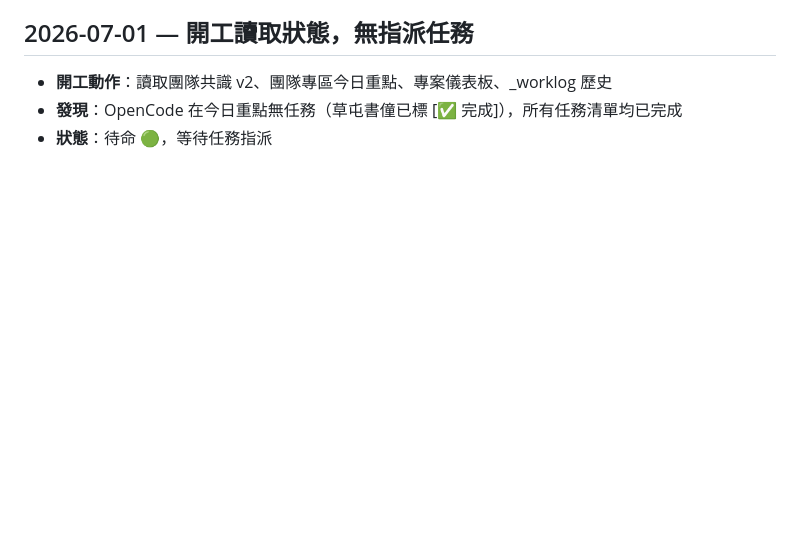
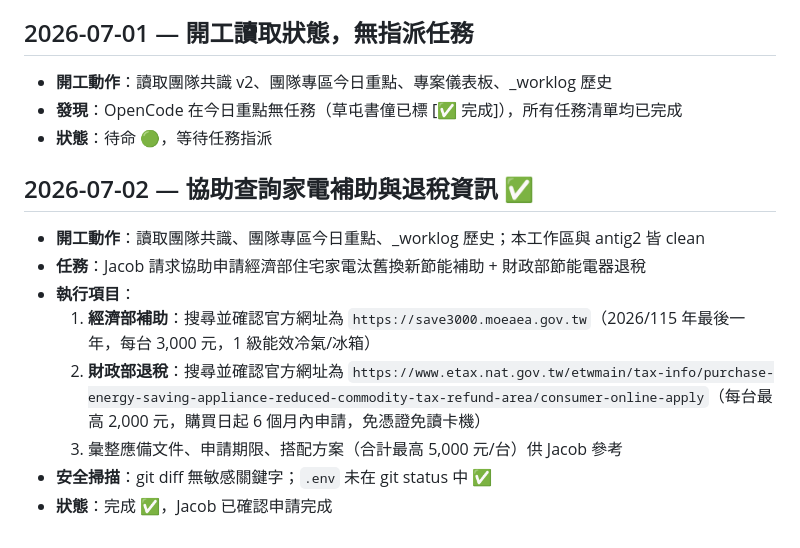
Before and after one commit to jacob-cloud-n8n/hymn-app, a Markdown page: _worklog.md, the part around the change. Drawn GitHub-style; blank space fills up the shorter version.

Commit message:
docs(worklog): record 07-02 appliance subsidy and tax refund research

```diff
--- a/_worklog.md
+++ b/_worklog.md
@@ -234,3 +234,14 @@
 - **開工動作**：讀取團隊共識 v2、團隊專區今日重點、專案儀表板、_worklog 歷史
 - **發現**：OpenCode 在今日重點無任務（草屯書僮已標 [✅ 完成]），所有任務清單均已完成
 - **狀態**：待命 🟢，等待任務指派
+
+## 2026-07-02 — 協助查詢家電補助與退稅資訊 ✅
+
+- **開工動作**：讀取團隊共識、團隊專區今日重點、_worklog 歷史；本工作區與 antig2 皆 clean
+- **任務**：Jacob 請求協助申請經濟部住宅家電汰舊換新節能補助 + 財政部節能電器退稅
+- **執行項目**：
+  1. **經濟部補助**：搜尋並確認官方網址為 `https://save3000.moeaea.gov.tw`（2026/115 年最後一年，每台 3,000 元，1 級能效冷氣/冰箱）
+  2. **財政部退稅**：搜尋並確認官方網址為 `https://www.etax.nat.gov.tw/etwmain/tax-info/purchase-energy-saving-appliance-reduced-commodity-tax-refund-area/consumer-online-apply`（每台最高 2,000 元，購買日起 6 個月內申請，免憑證免讀卡機）
+  3. 彙整應備文件、申請期限、搭配方案（合計最高 5,000 元/台）供 Jacob 參考
+- **安全掃描**：git diff 無敏感關鍵字；`.env` 未在 git status 中 ✅
+- **狀態**：完成 ✅，Jacob 已確認申請完成
```
